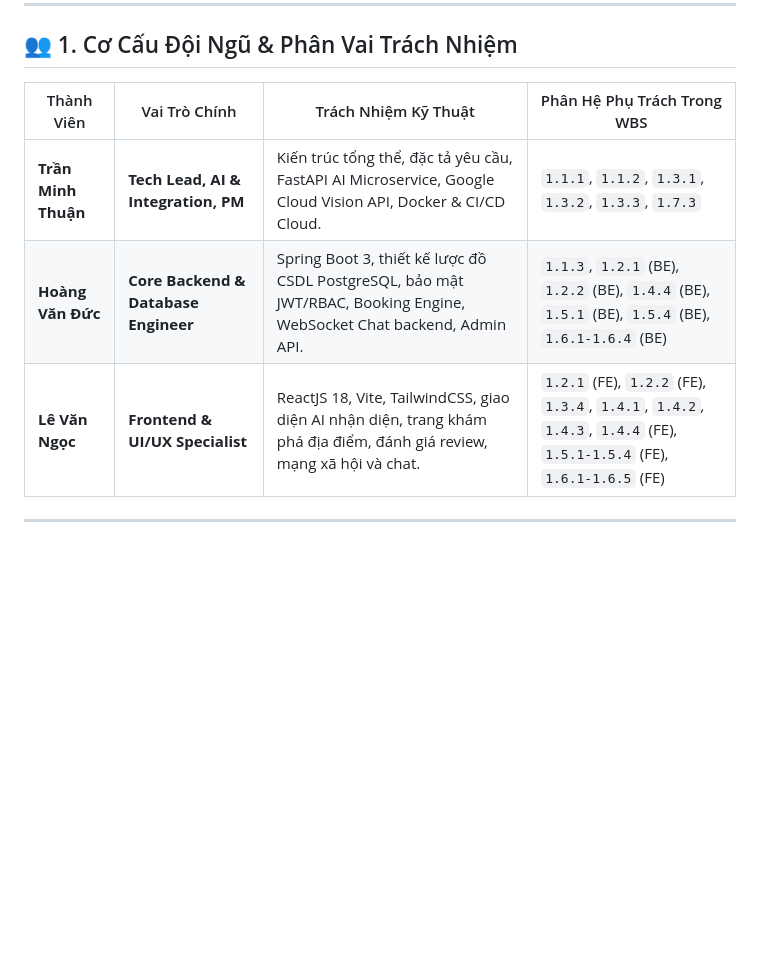
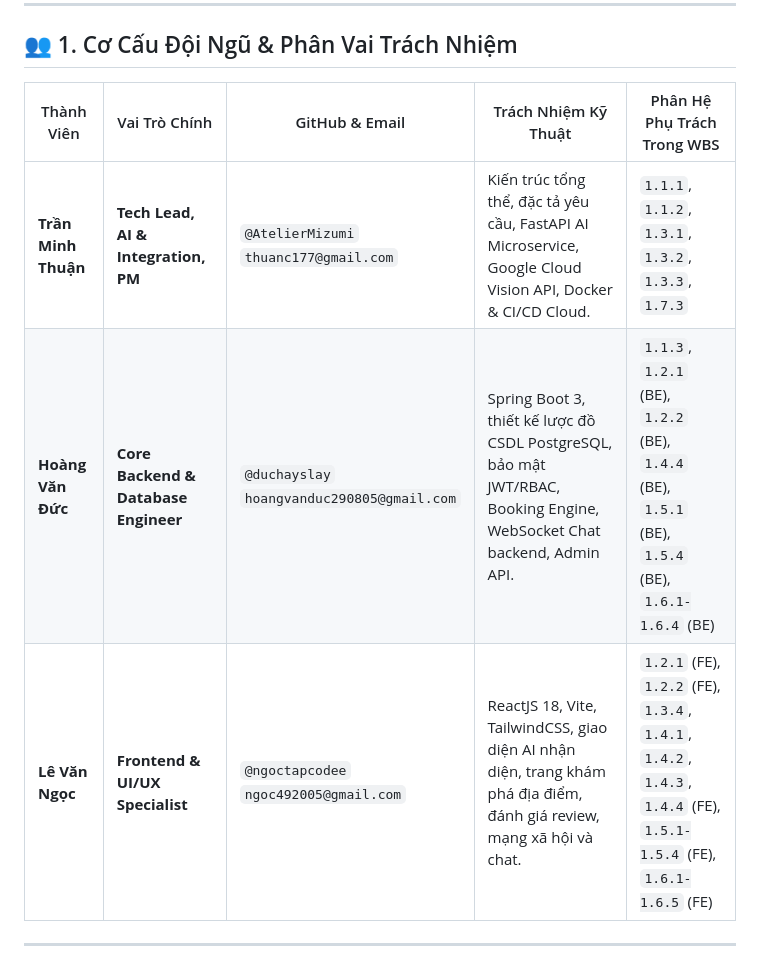
Before and after one commit to AtelierMizumi/TravelAI, a Markdown page: COLABORATION.md, the part around the change. GitHub-like rendering; blank space fills up the shorter version.

Commit message:
docs(governance): update team topology with personal emails and github handles

```diff
--- a/COLABORATION.md
+++ b/COLABORATION.md
@@ -7,11 +7,11 @@
 
 ## 👥 1. Cơ Cấu Đội Ngũ & Phân Vai Trách Nhiệm
 
-| Thành Viên | Vai Trò Chính | Trách Nhiệm Kỹ Thuật | Phân Hệ Phụ Trách Trong WBS |
-|---|---|---|---|
-| **Trần Minh Thuận** | **Tech Lead, AI & Integration, PM** | Kiến trúc tổng thể, đặc tả yêu cầu, FastAPI AI Microservice, Google Cloud Vision API, Docker & CI/CD Cloud. | `1.1.1`, `1.1.2`, `1.3.1`, `1.3.2`, `1.3.3`, `1.7.3` |
-| **Hoàng Văn Đức** | **Core Backend & Database Engineer** | Spring Boot 3, thiết kế lược đồ CSDL PostgreSQL, bảo mật JWT/RBAC, Booking Engine, WebSocket Chat backend, Admin API. | `1.1.3`, `1.2.1` (BE), `1.2.2` (BE), `1.4.4` (BE), `1.5.1` (BE), `1.5.4` (BE), `1.6.1-1.6.4` (BE) |
-| **Lê Văn Ngọc** | **Frontend & UI/UX Specialist** | ReactJS 18, Vite, TailwindCSS, giao diện AI nhận diện, trang khám phá địa điểm, đánh giá review, mạng xã hội và chat. | `1.2.1` (FE), `1.2.2` (FE), `1.3.4`, `1.4.1`, `1.4.2`, `1.4.3`, `1.4.4` (FE), `1.5.1-1.5.4` (FE), `1.6.1-1.6.5` (FE) |
+| Thành Viên | Vai Trò Chính | GitHub & Email | Trách Nhiệm Kỹ Thuật | Phân Hệ Phụ Trách Trong WBS |
+|---|---|---|---|---|
+| **Trần Minh Thuận** | **Tech Lead, AI & Integration, PM** | `@AtelierMizumi`<br>`thuanc177@gmail.com` | Kiến trúc tổng thể, đặc tả yêu cầu, FastAPI AI Microservice, Google Cloud Vision API, Docker & CI/CD Cloud. | `1.1.1`, `1.1.2`, `1.3.1`, `1.3.2`, `1.3.3`, `1.7.3` |
+| **Hoàng Văn Đức** | **Core Backend & Database Engineer** | `@duchayslay`<br>`hoangvanduc290805@gmail.com` | Spring Boot 3, thiết kế lược đồ CSDL PostgreSQL, bảo mật JWT/RBAC, Booking Engine, WebSocket Chat backend, Admin API. | `1.1.3`, `1.2.1` (BE), `1.2.2` (BE), `1.4.4` (BE), `1.5.1` (BE), `1.5.4` (BE), `1.6.1-1.6.4` (BE) |
+| **Lê Văn Ngọc** | **Frontend & UI/UX Specialist** | `@ngoctapcodee`<br>`ngoc492005@gmail.com` | ReactJS 18, Vite, TailwindCSS, giao diện AI nhận diện, trang khám phá địa điểm, đánh giá review, mạng xã hội và chat. | `1.2.1` (FE), `1.2.2` (FE), `1.3.4`, `1.4.1`, `1.4.2`, `1.4.3`, `1.4.4` (FE), `1.5.1-1.5.4` (FE), `1.6.1-1.6.5` (FE) |
 
 ---
 
```
Also changed, not shown: .agents/rules/02_team_topology_and_role_boundaries.md (+5 -5 lines), AGENTS.md (+3 -3 lines).
